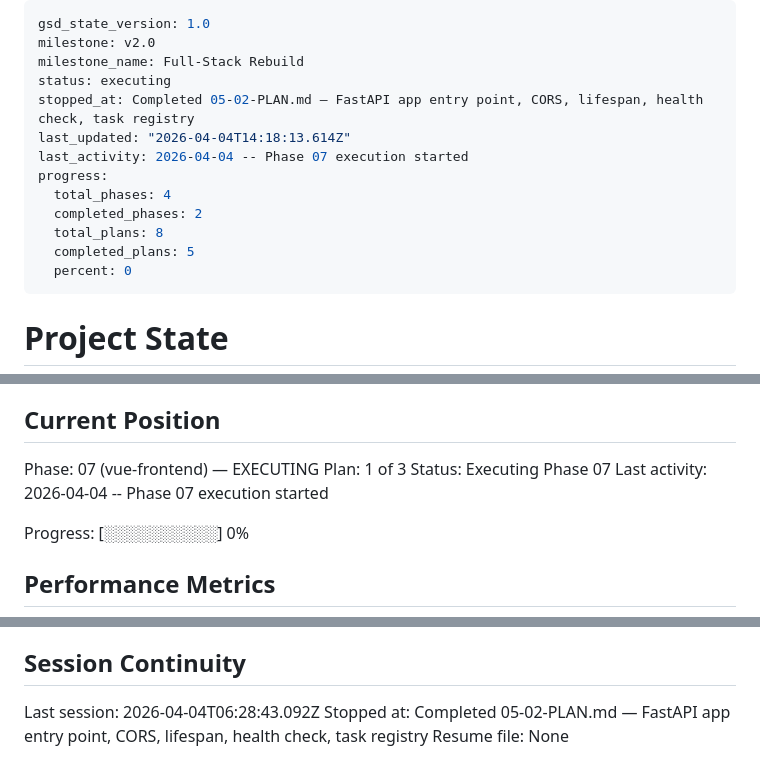
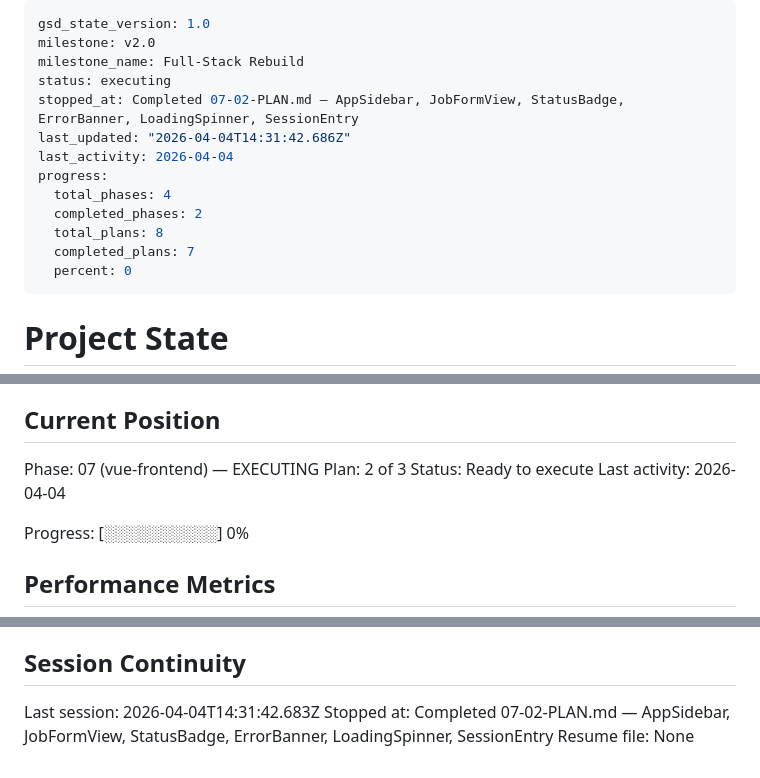
Before and after one commit to naheedroomy/cv-maker, a Markdown page: .planning/STATE.md, 3 parts joined by grey strips. Rendered like a GitHub page.

Commit message:
docs(07-02): complete sidebar and job form plan — SUMMARY, STATE, ROADMAP updated
- Created 07-02-SUMMARY.md with full plan execution documentation
- Updated STATE.md: advanced plan counter to 2/3, recorded metrics (420s, 2 tasks, 6 files), added 2 decisions
- Updated ROADMAP.md: phase 7 progress 2/3 plans
- Marked requirements FE-02, FE-03, FE-08 complete

```diff
--- a/.planning/STATE.md
+++ b/.planning/STATE.md
@@ -3,14 +3,14 @@ gsd_state_version: 1.0
 milestone: v2.0
 milestone_name: Full-Stack Rebuild
 status: executing
-stopped_at: Completed 05-02-PLAN.md — FastAPI app entry point, CORS, lifespan, health check, task registry
-last_updated: "2026-04-04T14:18:13.614Z"
-last_activity: 2026-04-04 -- Phase 07 execution started
+stopped_at: Completed 07-02-PLAN.md — AppSidebar, JobFormView, StatusBadge, ErrorBanner, LoadingSpinner, SessionEntry
+last_updated: "2026-04-04T14:31:42.686Z"
+last_activity: 2026-04-04
 progress:
   total_phases: 4
   completed_phases: 2
   total_plans: 8
-  completed_plans: 5
+  completed_plans: 7
   percent: 0
 ---
 
@@ -26,9 +26,9 @@ See: .planning/PROJECT.md (updated 2026-04-04)
 ## Current Position
 
 Phase: 07 (vue-frontend) — EXECUTING
-Plan: 1 of 3
-Status: Executing Phase 07
-Last activity: 2026-04-04 -- Phase 07 execution started
+Plan: 2 of 3
+Status: Ready to execute
+Last activity: 2026-04-04
 
 Progress: [░░░░░░░░░░] 0%
 
@@ -88,6 +91,6 @@ None yet.
 
 ## Session Continuity
 
-Last session: 2026-04-04T06:28:43.092Z
-Stopped at: Completed 05-02-PLAN.md — FastAPI app entry point, CORS, lifespan, health check, task registry
+Last session: 2026-04-04T14:31:42.683Z
+Stopped at: Completed 07-02-PLAN.md — AppSidebar, JobFormView, StatusBadge, ErrorBanner, LoadingSpinner, SessionEntry
 Resume file: None
```
Also changed, not shown: other parts of .planning/STATE.md (+3 -0 lines), .planning/ROADMAP.md (+2 -2 lines).
